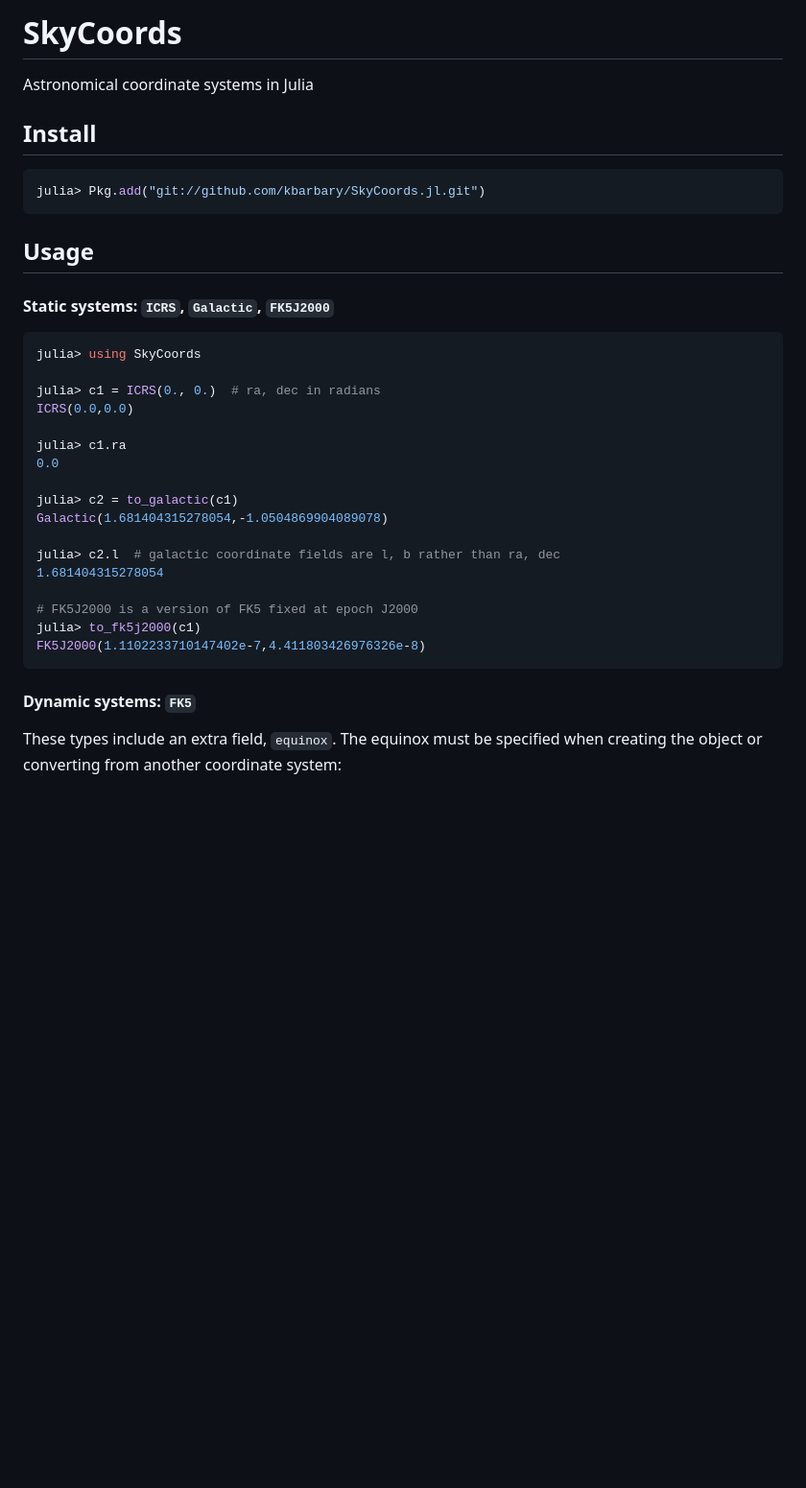
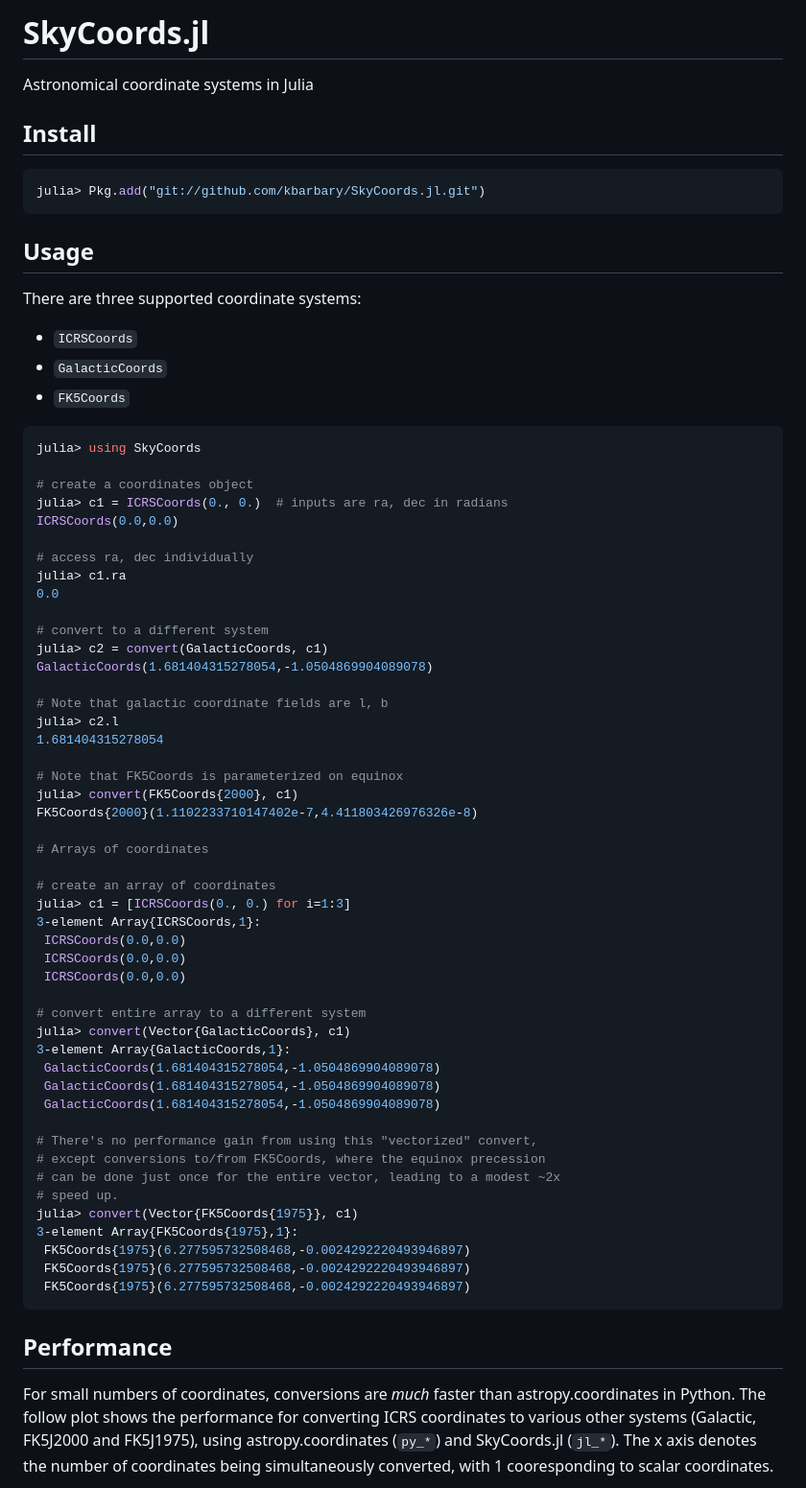
Before and after one commit to JuliaAstro/SkyCoords.jl, a Markdown page: README.md, the part around one of its changes. Shown at 96% size. Rendered like a GitHub page; blank space fills up the shorter version.

Commit message:
change API to use parameterized types and convert()

````diff
--- a/README.md
+++ b/README.md
@@ -1,4 +1,5 @@
-# SkyCoords
+SkyCoords.jl
+============
 
 Astronomical coordinate systems in Julia
 
@@ -10,31 +11,70 @@ julia> Pkg.add("git://github.com/kbarbary/SkyCoords.jl.git")
 
 ## Usage
 
-#### Static systems: `ICRS`, `Galactic`, `FK5J2000`
+There are three supported coordinate systems:
+
+- `ICRSCoords`
+- `GalacticCoords`
+- `FK5Coords`
 
 ```julia
 julia> using SkyCoords
 
-julia> c1 = ICRS(0., 0.)  # ra, dec in radians
-ICRS(0.0,0.0)
+# create a coordinates object
+julia> c1 = ICRSCoords(0., 0.)  # inputs are ra, dec in radians
+ICRSCoords(0.0,0.0)
 
+# access ra, dec individually
 julia> c1.ra
 0.0
 
-julia> c2 = to_galactic(c1)
-Galactic(1.681404315278054,-1.0504869904089078)
+# convert to a different system
+julia> c2 = convert(GalacticCoords, c1)
+GalacticCoords(1.681404315278054,-1.0504869904089078)
 
-julia> c2.l  # galactic coordinate fields are l, b rather than ra, dec
+# Note that galactic coordinate fields are l, b
+julia> c2.l
 1.681404315278054
 
-# FK5J2000 is a version of FK5 fixed at epoch J2000
-julia> to_fk5j2000(c1)
-FK5J2000(1.1102233710147402e-7,4.411803426976326e-8)
+# Note that FK5Coords is parameterized on equinox
+julia> convert(FK5Coords{2000}, c1)
+FK5Coords{2000}(1.1102233710147402e-7,4.411803426976326e-8)
+
+# Arrays of coordinates
+
+# create an array of coordinates
+julia> c1 = [ICRSCoords(0., 0.) for i=1:3]
+3-element Array{ICRSCoords,1}:
+ ICRSCoords(0.0,0.0)
+ ICRSCoords(0.0,0.0)
+ ICRSCoords(0.0,0.0)
+
+# convert entire array to a different system
+julia> convert(Vector{GalacticCoords}, c1)
+3-element Array{GalacticCoords,1}:
+ GalacticCoords(1.681404315278054,-1.0504869904089078)
+ GalacticCoords(1.681404315278054,-1.0504869904089078)
+ GalacticCoords(1.681404315278054,-1.0504869904089078)
+
+# There's no performance gain from using this "vectorized" convert,
+# except conversions to/from FK5Coords, where the equinox precession
+# can be done just once for the entire vector, leading to a modest ~2x
+# speed up.
+julia> convert(Vector{FK5Coords{1975}}, c1)
+3-element Array{FK5Coords{1975},1}:
+ FK5Coords{1975}(6.277595732508468,-0.0024292220493946897)
+ FK5Coords{1975}(6.277595732508468,-0.0024292220493946897)
+ FK5Coords{1975}(6.277595732508468,-0.0024292220493946897)
 ```
 
 
-#### Dynamic systems: `FK5`
+## Performance
 
-These types include an extra field, `equinox`. The equinox must be specified
-when creating the object or converting from another coordinate system:
+For small numbers of coordinates, conversions are *much* faster than
+astropy.coordinates in Python. The follow plot shows the performance
+for converting ICRS coordinates to various other systems (Galactic,
+FK5J2000 and FK5J1975), using astropy.coordinates (`py_*`) and
+SkyCoords.jl (`jl_*`). The x axis denotes the number of coordinates
+being simultaneously converted, with 1 cooresponding to scalar
+coordinates.
 
````
Also changed, not shown: other parts of README.md (+5 -49 lines), bench/bench.png (added), 7 other files.
